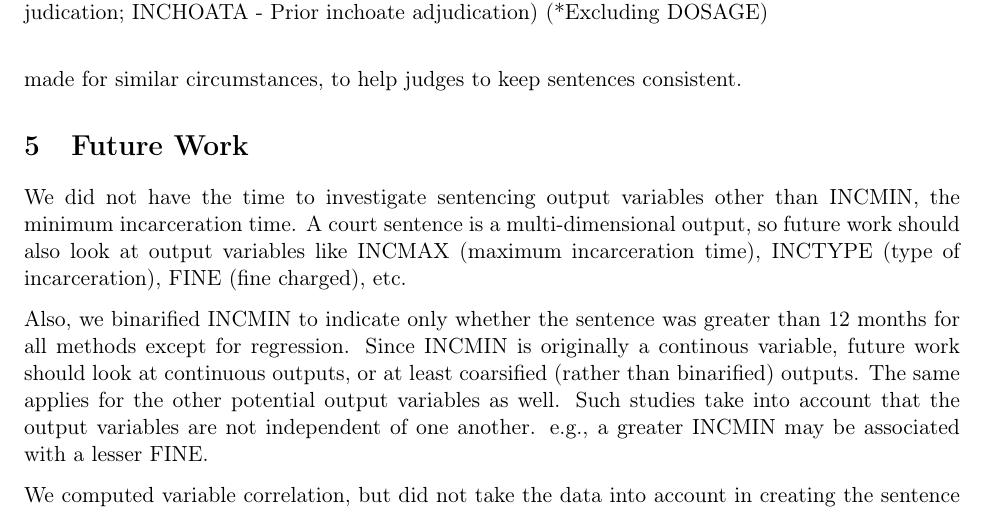
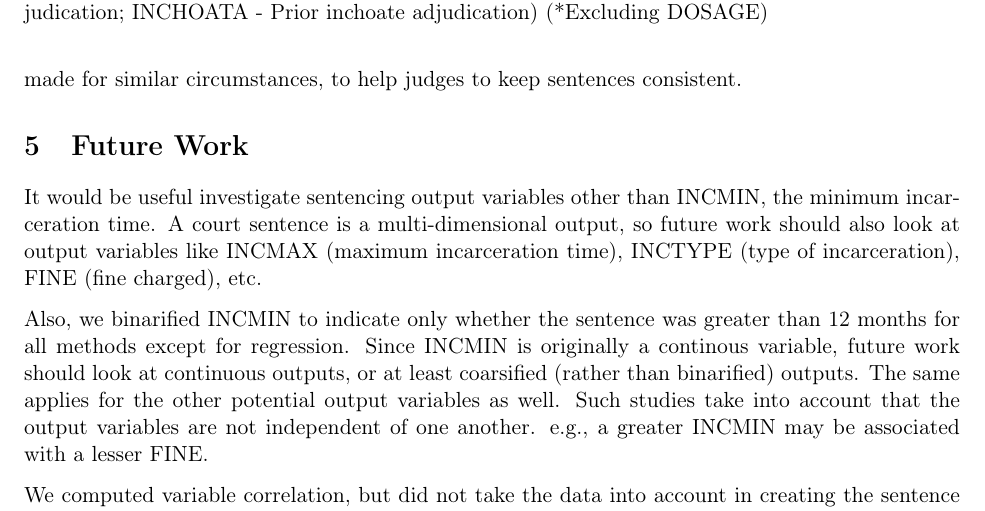
Before and after one commit to jcccf/cs4780_final, a LaTeX document (report.tex): part of page 14 of 23, cut so that both start at the same text. Compiled offline with pdfLaTeX.

Commit message:
A sentence

```diff
--- a/report.tex
+++ b/report.tex
@@ -632,7 +632,7 @@ Sentencing decision support systems have been of interest in AI, but we do not k
 The Sentencing Information System of Scotland allows judges to enter information about the offender and offense to view the decisions that other judges made for similar circumstances, to help judges to keep sentences consistent.
 
 \section{Future Work}
-We did not have the time to investigate sentencing output variables other than INCMIN, the minimum incarceration time. A court sentence is a multi-dimensional output, so future work should also look at output variables like INCMAX (maximum incarceration time), INCTYPE (type of incarceration), FINE (fine charged), etc.
+It would be useful investigate sentencing output variables other than INCMIN, the minimum incarceration time. A court sentence is a multi-dimensional output, so future work should also look at output variables like INCMAX (maximum incarceration time), INCTYPE (type of incarceration), FINE (fine charged), etc.
 
 Also, we binarified INCMIN to indicate only whether the sentence was greater than 12 months for all methods except for regression. Since INCMIN is originally a continous variable, future work should look at continuous outputs, or at least coarsified (rather than binarified) outputs. The same applies for the other potential output variables as well. Such studies take into account that the output variables are not independent of one another. e.g., a greater INCMIN may be associated with a lesser FINE.
 
```
